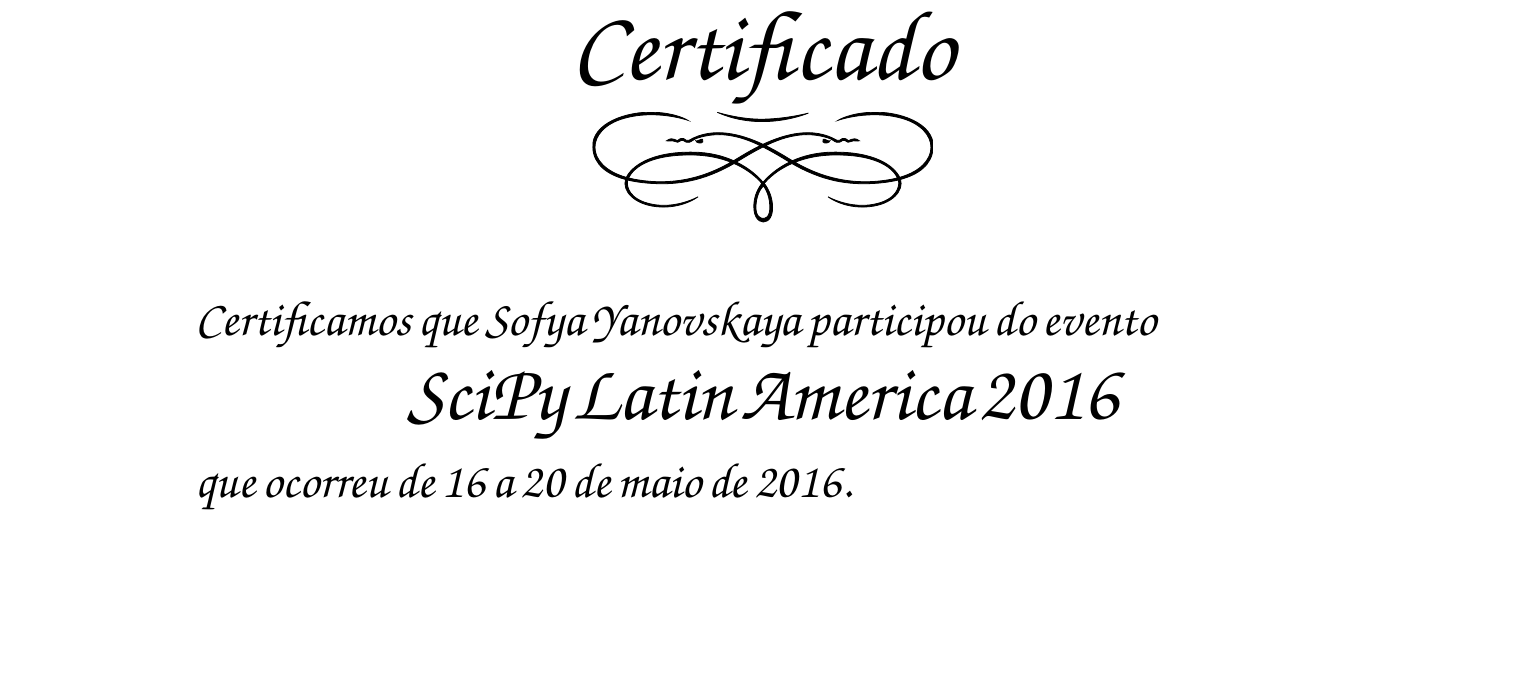
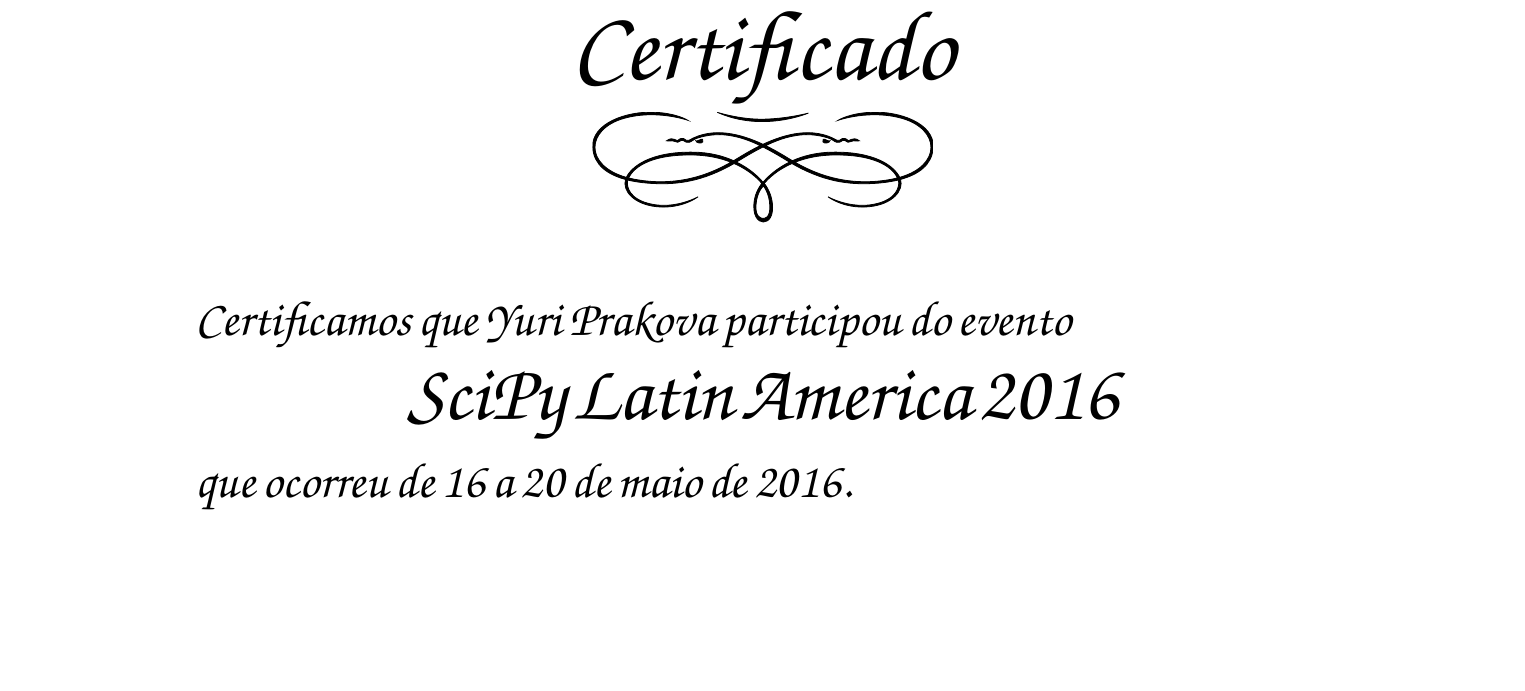
Before and after one commit to viniciusdc/autolatex, a LaTeX document (exemplos_codigo/certificados/certificado.tex): part of the page, cut so that both start at the same text. Compiled offline with pdfLaTeX.

Commit message:
Alteração de nomes

```diff
--- a/exemplos_codigo/certificados/certificado.tex
+++ b/exemplos_codigo/certificados/certificado.tex
@@ -1,4 +1,4 @@
-\def\name {Sofya Yanovskaya}
+\def\name {Yuri Prakova}
 \documentclass{scrartcl}
 \usepackage[landscape]{geometry}
 \usepackage{chancery}
```
